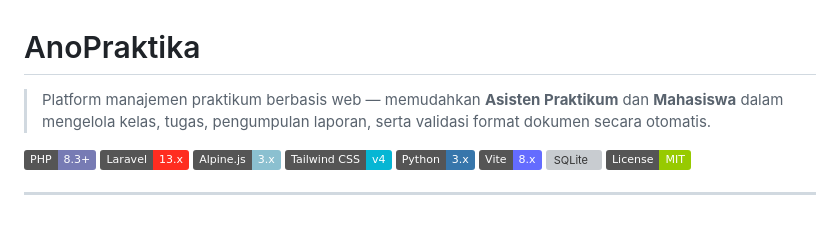
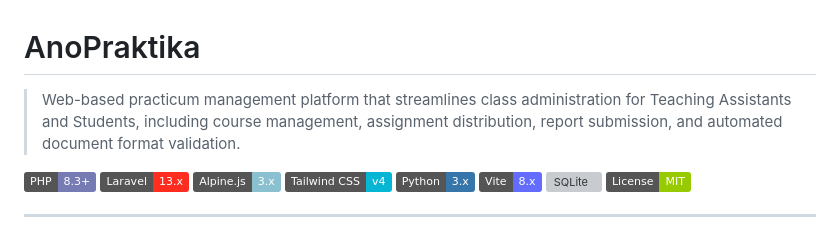
Before and after one commit to Areandra/AnoPraktika, a Markdown page: README.md, the part around the change. Rendered like a GitHub page; badges without logos; grey boxes are pictures that could not be loaded.

Commit message:
Translate README description to English
Updated the description to English for clarity.

```diff
--- a/README.md
+++ b/README.md
@@ -1,6 +1,6 @@
 # AnoPraktika
 
-> Platform manajemen praktikum berbasis web — memudahkan **Asisten Praktikum** dan **Mahasiswa** dalam mengelola kelas, tugas, pengumpulan laporan, serta validasi format dokumen secara otomatis.
+> Web-based practicum management platform that streamlines class administration for Teaching Assistants and Students, including course management, assignment distribution, report submission, and automated document format validation.
 
 ![PHP](https://img.shields.io/badge/PHP-8.3+-777BB4?logo=php&logoColor=white)
 ![Laravel](https://img.shields.io/badge/Laravel-13.x-FF2D20?logo=laravel&logoColor=white)
```
